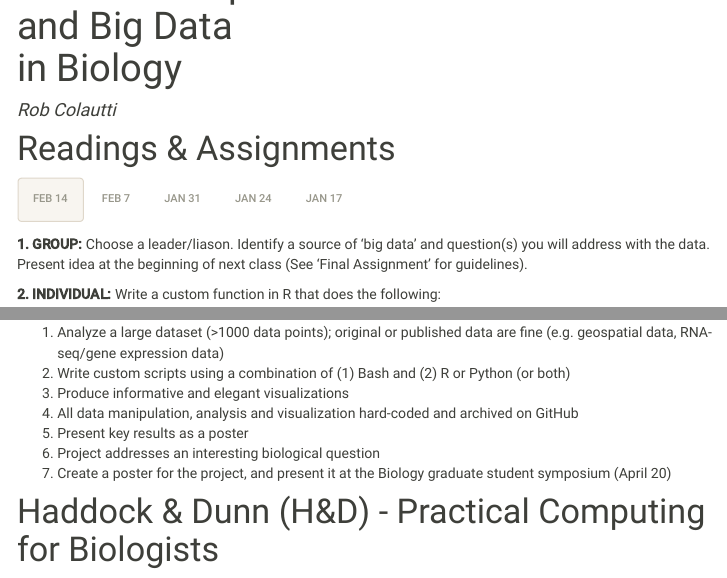
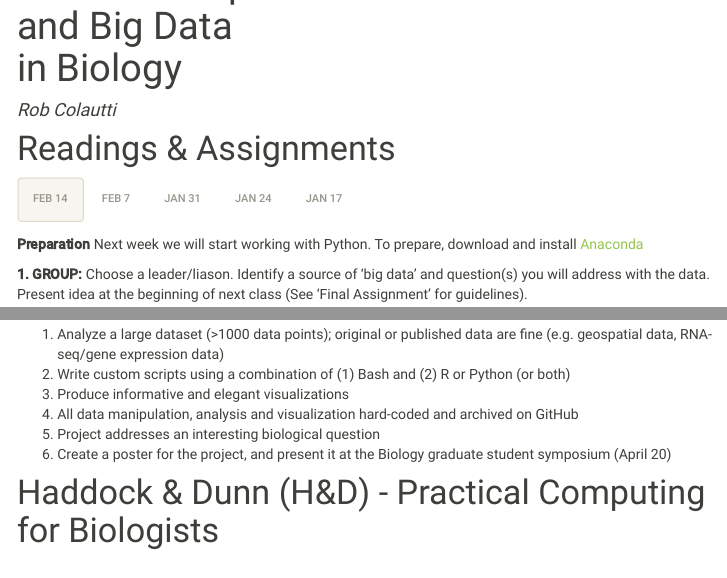
Before and after one commit to ColauttiLab/ColauttiLab.github.io, an R Markdown document (biol812.Rmd): the page in a window 1100 px wide, from 160 px down, and a second part further down, joined at a grey line. The pictures show the output file biol812.html that the author committed with the source, opened offline; menus at the side of the page are left out.

Commit message:
More updates

```diff
--- a/biol812.Rmd
+++ b/biol812.Rmd
@@ -11,6 +11,8 @@ output: html_document
 # Readings & Assignments {.tabset .tabset-fade .tabset-pills}
 
 ## Feb 14
+
+__Preparation__ Next week we will start working with Python. To prepare, download and install [Anaconda](https://www.anaconda.com/download/)
 
 __1. GROUP:__ Choose a leader/liason. Identify a source of 'big data' and question(s) you will address with the data. Present idea at the beginning of next class (See 'Final Assignment' for guidelines).
 
@@ -100,7 +102,6 @@ The goal of the final assignment is to apply the coding skills you have learned
 2. Write custom scripts using a combination of (1) Bash and (2) R or Python (or both)
 3. Produce informative and elegant visualizations
 4. All data manipulation, analysis and visualization hard-coded and archived on GitHub
-4. Present key results as a poster
 5. Project addresses an interesting biological question
 6. Create a poster for the project, and present it at the Biology graduate student symposium (April 20)
 
```
Also changed, not shown: biol812.html.
